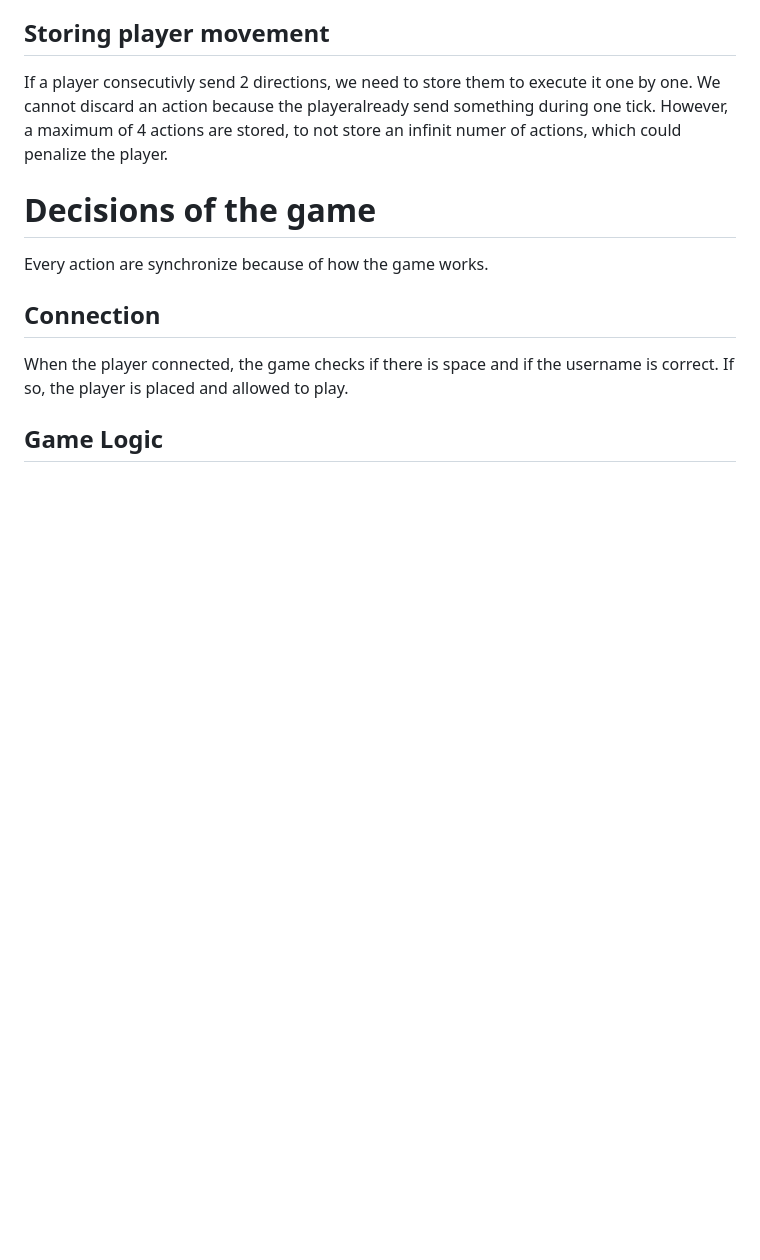
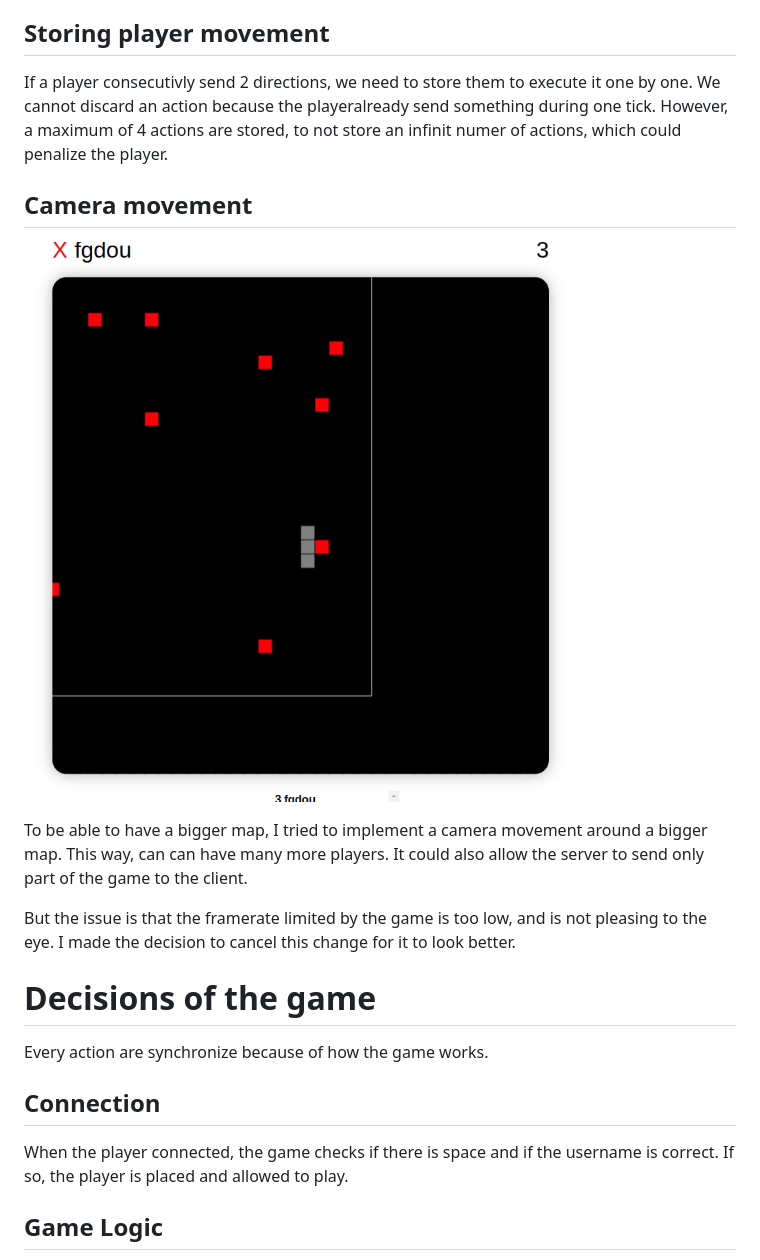
Before and after one commit to Fgdou/sr_project, a Markdown page: doc/report.md, the part around the change. GitHub-like rendering; pictures changed too: doc/mapmovement.gif (added); blank space fills up the shorter version.

Commit message:
add camera report to the report

```diff
--- a/doc/report.md
+++ b/doc/report.md
@@ -78,6 +78,14 @@ The docker build time was 2 minutes for each commit and pull request. This is a
 ## Storing player movement
 If a player consecutivly send 2 directions, we need to store them to execute it one by one. We cannot discard an action because the playeralready send something during one tick. However, a maximum of 4 actions are stored, to not store an infinit numer of actions, which could penalize the player.
 
+## Camera movement
+![camera mouvement](./mapmovement.gif)
+
+To be able to have a bigger map, I tried to implement a camera movement around a bigger map. This way, can can have many more players.
+It could also allow the server to send only part of the game to the client.
+
+But the issue is that the framerate limited by the game is too low, and is not pleasing to the eye. I made the decision to cancel this change for it to look better.
+
 # Decisions of the game
 Every action are synchronize because of how the game works.
 
```
